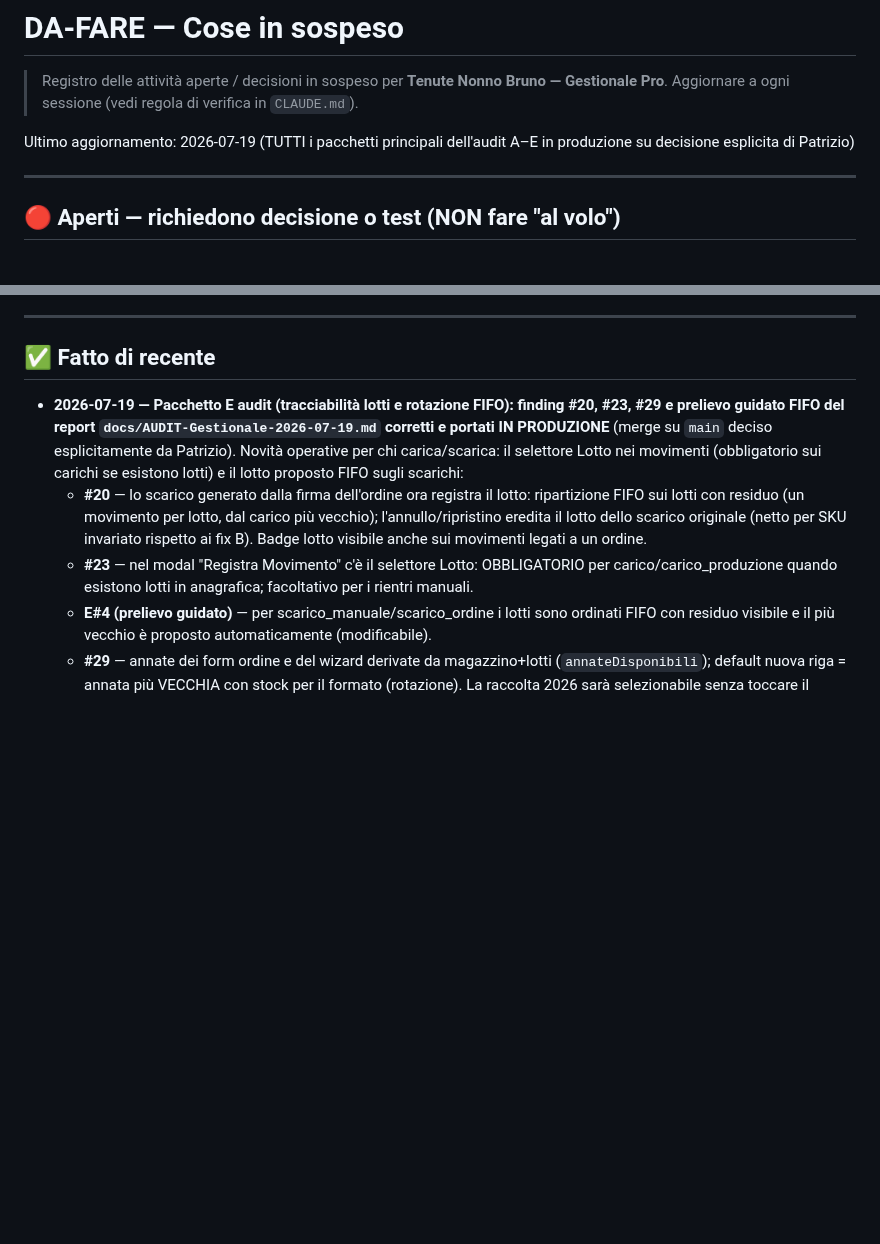
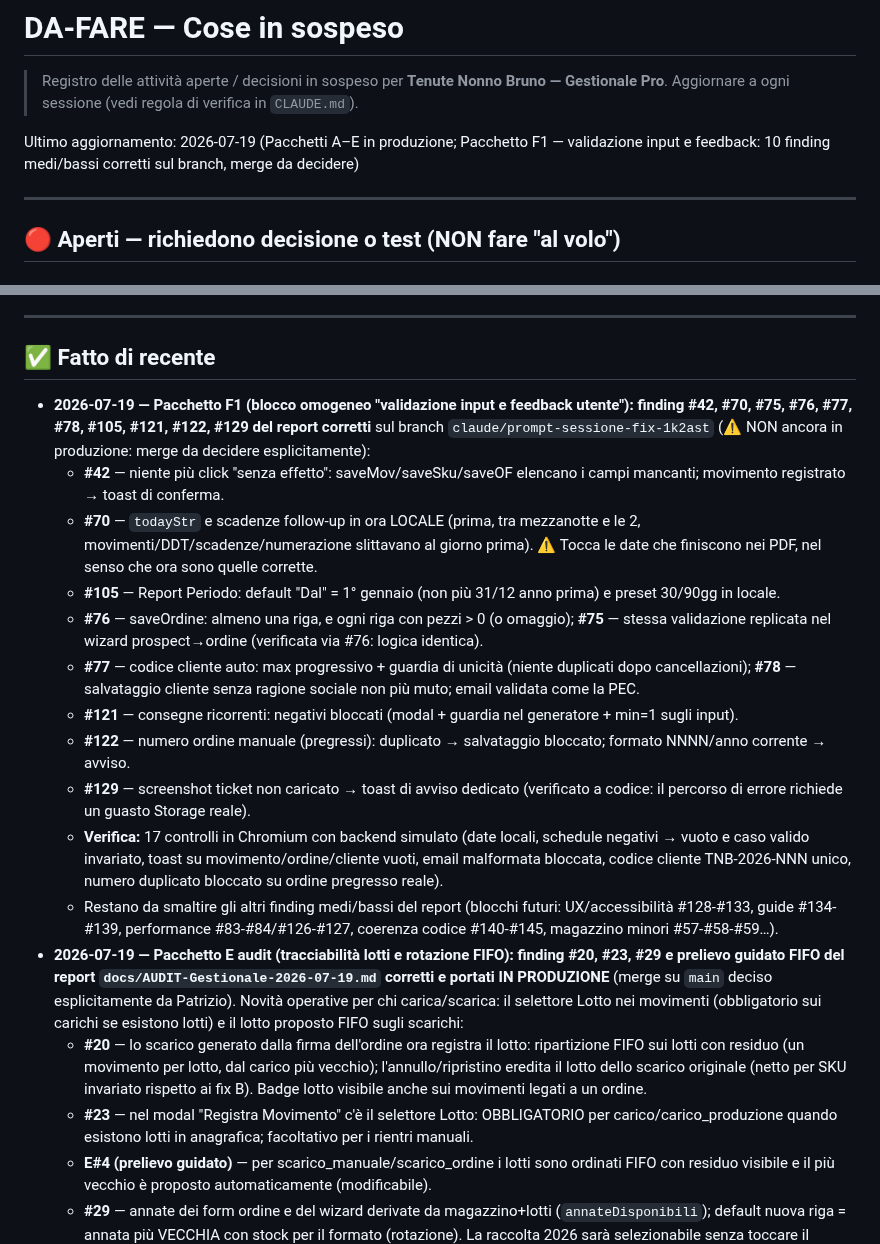
Before and after one commit to pdonnini-pixel/Tenute-Nonno-Bruno, a Markdown page: DA-FARE.md, 2 parts joined by grey strips. Rendered like a GitHub page; blank space fills up the shorter version.

Commit message:
docs(da-fare): Pacchetto F1 completato — 10 finding validazione/feedback chiusi
Co-Authored-By: Claude Fable 5 <noreply@anthropic.com>
Claude-Session: https://claude.ai/code/session_019es2xPEfTNYnakyyjdauDH

```diff
--- a/DA-FARE.md
+++ b/DA-FARE.md
@@ -3,7 +3,7 @@
 > Registro delle attività aperte / decisioni in sospeso per **Tenute Nonno Bruno — Gestionale Pro**.
 > Aggiornare a ogni sessione (vedi regola di verifica in `CLAUDE.md`).
 
-Ultimo aggiornamento: 2026-07-19 (TUTTI i pacchetti principali dell'audit A–E in produzione su decisione esplicita di Patrizio)
+Ultimo aggiornamento: 2026-07-19 (Pacchetti A–E in produzione; Pacchetto F1 — validazione input e feedback: 10 finding medi/bassi corretti sul branch, merge da decidere)
 
 ---
 
@@ -53,6 +53,17 @@ Ultimo aggiornamento: 2026-07-19 (TUTTI i pacchetti principali dell'audit A–E
 ---
 
 ## ✅ Fatto di recente
+- **2026-07-19 — Pacchetto F1 (blocco omogeneo "validazione input e feedback utente"): finding #42, #70, #75, #76, #77, #78, #105, #121, #122, #129 del report corretti** sul branch `claude/prompt-sessione-fix-1k2ast` (⚠️ NON ancora in produzione: merge da decidere esplicitamente):
+  - **#42** — niente più click "senza effetto": saveMov/saveSku/saveOF elencano i campi mancanti; movimento registrato → toast di conferma.
+  - **#70** — `todayStr` e scadenze follow-up in ora LOCALE (prima, tra mezzanotte e le 2, movimenti/DDT/scadenze/numerazione slittavano al giorno prima). ⚠️ Tocca le date che finiscono nei PDF, nel senso che ora sono quelle corrette.
+  - **#105** — Report Periodo: default "Dal" = 1° gennaio (non più 31/12 anno prima) e preset 30/90gg in locale.
+  - **#76** — saveOrdine: almeno una riga, e ogni riga con pezzi > 0 (o omaggio); **#75** — stessa validazione replicata nel wizard prospect→ordine (verificata via #76: logica identica).
+  - **#77** — codice cliente auto: max progressivo + guardia di unicità (niente duplicati dopo cancellazioni); **#78** — salvataggio cliente senza ragione sociale non più muto; email validata come la PEC.
+  - **#121** — consegne ricorrenti: negativi bloccati (modal + guardia nel generatore + min=1 sugli input).
+  - **#122** — numero ordine manuale (pregressi): duplicato → salvataggio bloccato; formato NNNN/anno corrente → avviso.
+  - **#129** — screenshot ticket non caricato → toast di avviso dedicato (verificato a codice: il percorso di errore richiede un guasto Storage reale).
+  - **Verifica:** 17 controlli in Chromium con backend simulato (date locali, schedule negativi → vuoto e caso valido invariato, toast su movimento/ordine/cliente vuoti, email malformata bloccata, codice cliente TNB-2026-NNN unico, numero duplicato bloccato su ordine pregresso reale).
+  - Restano da smaltire gli altri finding medi/bassi del report (blocchi futuri: UX/accessibilità #128-#133, guide #134-#139, performance #83-#84/#126-#127, coerenza codice #140-#145, magazzino minori #57-#58-#59…).
 - **2026-07-19 — Pacchetto E audit (tracciabilità lotti e rotazione FIFO): finding #20, #23, #29 e prelievo guidato FIFO del report `docs/AUDIT-Gestionale-2026-07-19.md` corretti e portati IN PRODUZIONE** (merge su `main` deciso esplicitamente da Patrizio). Novità operative per chi carica/scarica: il selettore Lotto nei movimenti (obbligatorio sui carichi se esistono lotti) e il lotto proposto FIFO sugli scarichi:
   - **#20** — lo scarico generato dalla firma dell'ordine ora registra il lotto: ripartizione FIFO sui lotti con residuo (un movimento per lotto, dal carico più vecchio); l'annullo/ripristino eredita il lotto dello scarico originale (netto per SKU invariato rispetto ai fix B). Badge lotto visibile anche sui movimenti legati a un ordine.
   - **#23** — nel modal "Registra Movimento" c'è il selettore Lotto: OBBLIGATORIO per carico/carico_produzione quando esistono lotti in anagrafica; facoltativo per i rientri manuali.
```
